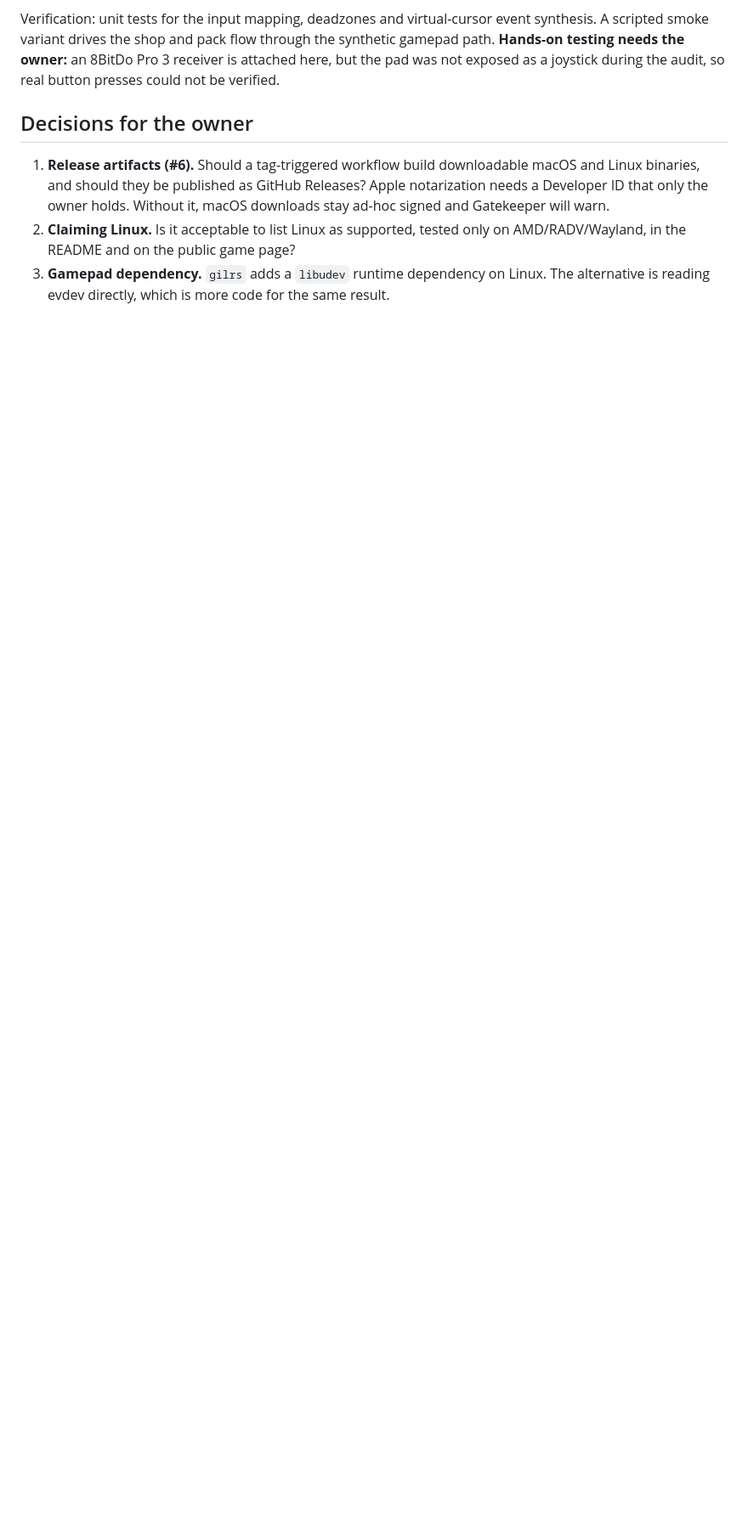
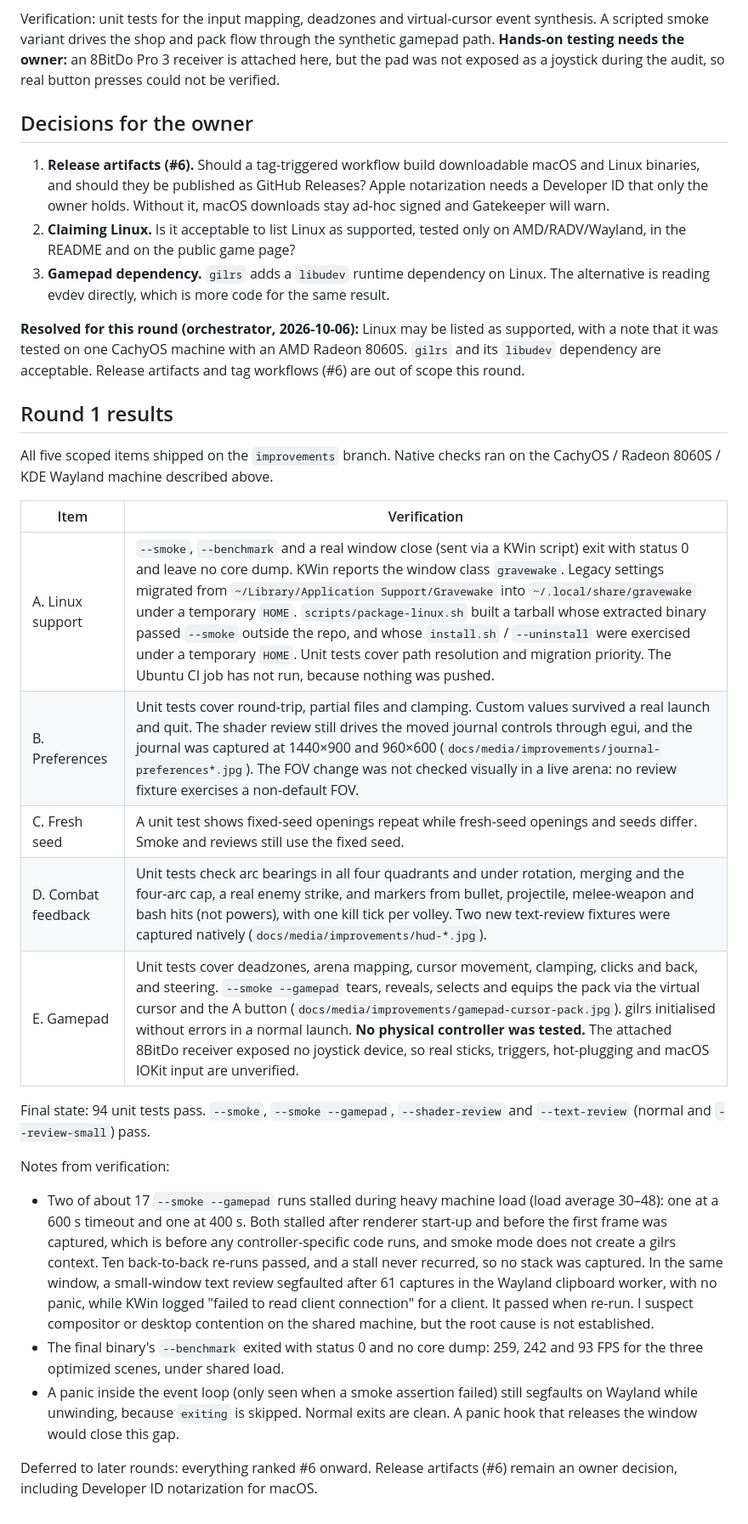
Before and after one commit to nearbycoder/gravewake, a Markdown page: docs/IMPROVEMENTS.md, the part around the change. Shown at 85% size. Drawn GitHub-style; blank space fills up the shorter version.

Commit message:
Record round 1 results and verification notes
Co-Authored-By: Claude Opus 5.5 (1M context) <noreply@anthropic.com>

```diff
--- a/docs/IMPROVEMENTS.md
+++ b/docs/IMPROVEMENTS.md
@@ -208,3 +208,44 @@ during the audit, so real button presses could not be verified.
 3. **Gamepad dependency.** `gilrs` adds a `libudev` runtime dependency on
    Linux. The alternative is reading evdev directly, which is more code for
    the same result.
+
+**Resolved for this round (orchestrator, 2026-10-06):** Linux may be listed
+as supported, with a note that it was tested on one CachyOS machine with an
+AMD Radeon 8060S. `gilrs` and its `libudev` dependency are acceptable. Release
+artifacts and tag workflows (#6) are out of scope this round.
+
+## Round 1 results
+
+All five scoped items shipped on the `improvements` branch. Native checks ran
+on the CachyOS / Radeon 8060S / KDE Wayland machine described above.
+
+| Item | Verification |
+| --- | --- |
+| A. Linux support | `--smoke`, `--benchmark` and a real window close (sent via a KWin script) exit with status 0 and leave no core dump. KWin reports the window class `gravewake`. Legacy settings migrated from `~/Library/Application Support/Gravewake` into `~/.local/share/gravewake` under a temporary `HOME`. `scripts/package-linux.sh` built a tarball whose extracted binary passed `--smoke` outside the repo, and whose `install.sh` / `--uninstall` were exercised under a temporary `HOME`. Unit tests cover path resolution and migration priority. The Ubuntu CI job has not run, because nothing was pushed. |
+| B. Preferences | Unit tests cover round-trip, partial files and clamping. Custom values survived a real launch and quit. The shader review still drives the moved journal controls through egui, and the journal was captured at 1440×900 and 960×600 (`docs/media/improvements/journal-preferences*.jpg`). The FOV change was not checked visually in a live arena: no review fixture exercises a non-default FOV. |
+| C. Fresh seed | A unit test shows fixed-seed openings repeat while fresh-seed openings and seeds differ. Smoke and reviews still use the fixed seed. |
+| D. Combat feedback | Unit tests check arc bearings in all four quadrants and under rotation, merging and the four-arc cap, a real enemy strike, and markers from bullet, projectile, melee-weapon and bash hits (not powers), with one kill tick per volley. Two new text-review fixtures were captured natively (`docs/media/improvements/hud-*.jpg`). |
+| E. Gamepad | Unit tests cover deadzones, arena mapping, cursor movement, clamping, clicks and back, and steering. `--smoke --gamepad` tears, reveals, selects and equips the pack via the virtual cursor and the A button (`docs/media/improvements/gamepad-cursor-pack.jpg`). gilrs initialised without errors in a normal launch. **No physical controller was tested.** The attached 8BitDo receiver exposed no joystick device, so real sticks, triggers, hot-plugging and macOS IOKit input are unverified. |
+
+Final state: 94 unit tests pass. `--smoke`, `--smoke --gamepad`,
+`--shader-review` and `--text-review` (normal and `--review-small`) pass.
+
+Notes from verification:
+- Two of about 17 `--smoke --gamepad` runs stalled during heavy machine load
+  (load average 30–48): one at a 600 s timeout and one at 400 s. Both stalled
+  after renderer start-up and before the first frame was captured, which is
+  before any controller-specific code runs, and smoke mode does not create a
+  gilrs context. Ten back-to-back re-runs passed, and a stall never recurred,
+  so no stack was captured. In the same window, a small-window text review
+  segfaulted after 61 captures in the Wayland clipboard worker, with no panic,
+  while KWin logged "failed to read client connection" for a client. It passed
+  when re-run. I suspect compositor or desktop contention on the shared
+  machine, but the root cause is not established.
+- The final binary's `--benchmark` exited with status 0 and no core dump:
+  259, 242 and 93 FPS for the three optimized scenes, under shared load.
+- A panic inside the event loop (only seen when a smoke assertion failed) still
+  segfaults on Wayland while unwinding, because `exiting` is skipped. Normal
+  exits are clean. A panic hook that releases the window would close this gap.
+
+Deferred to later rounds: everything ranked #6 onward. Release artifacts (#6)
+remain an owner decision, including Developer ID notarization for macOS.
```
